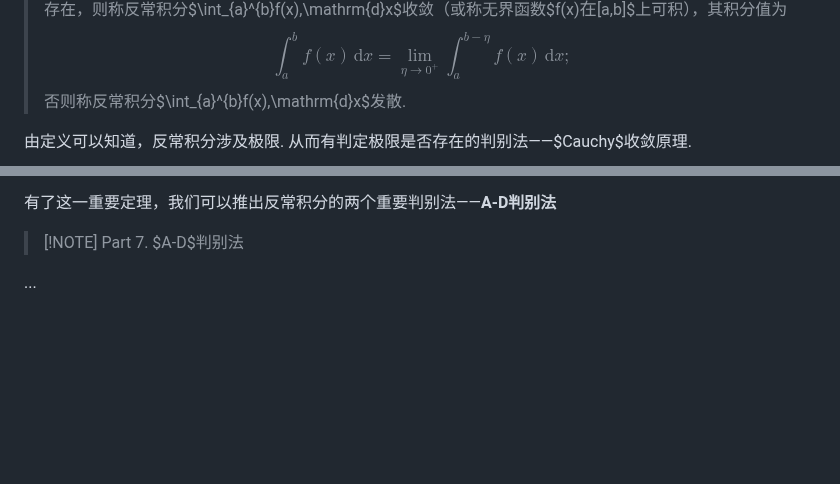
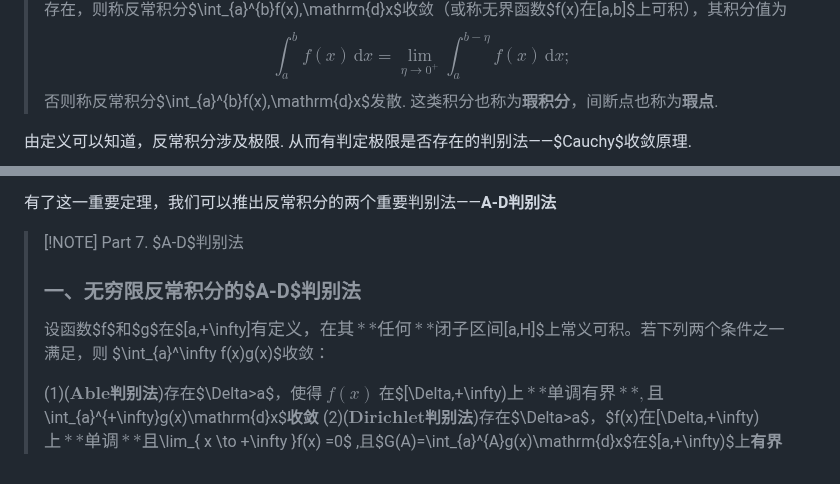
Before and after one commit to Moonlit514/Shared-Markdown, a Markdown page: 数学分析(复习)/反常积分.md, 2 parts joined by grey strips. Drawn GitHub-style; blank space fills up the shorter version.

Commit message:
vault backup: 2025-06-03 09:26:28

```diff
--- a/数学分析(复习)/反常积分.md
+++ b/数学分析(复习)/反常积分.md
@@ -23,7 +23,7 @@ $$\lim_{\eta\to0^+}\int_{a}^{b-\eta}f(x)\,\mathrm{d}x$$
 >$$
 \int_{a}^{b}f(x)\,\mathrm{d}x=\lim_{\eta\to0^+}\int_{a}^{b-\eta}f(x)\,\mathrm{d}x;$$
 >否则称反常积分$\int_{a}^{b}f(x)\,\mathrm{d}x$发散.
->
+>这类积分也称为**瑕积分**，间断点也称为**瑕点**.
 
 由定义可以知道，反常积分涉及极限. 从而有判定极限是否存在的判别法——$Cauchy$收敛原理.
 >[!NOTE]  Part 2. $Cauchy$收敛原理
@@ -135,7 +135,8 @@ $$\lim_{\eta\to0^+}\int_{a}^{b-\eta}f(x)\,\mathrm{d}x$$
 
 有了这一重要定理，我们可以推出反常积分的两个重要判别法——**A-D判别法**
 >[!NOTE] Part 7. $A-D$判别法
+>### 一、**无穷限**反常积分的$A-D$判别法
+>设函数$f$和$g$在$[a,+\infty]$有定义，在其**任何**闭子区间$[a,H]$上常义可积。若下列两个条件之一满足，则 $\int_{a}^\infty f(x)g(x)$收敛：
 >
->
-
-...
+>(1)($\mathbf{Able}$**判别法**)存在$\Delta>a$，使得 $f(x)$ 在$[\Delta,+\infty)$上**单调有界**,且$\int_{a}^{+\infty}g(x)\mathrm{d}x$**收敛**
+>(2)($\mathbf{Dirichlet}$**判别法**)存在$\Delta>a$，$f(x)$在$[\Delta,+\infty)$上**单调**且$\lim_{ x \to +\infty }f(x) =0$ ,且$G(A)=\int_{a}^{A}g(x)\mathrm{d}x$在$[a,+\infty)$上**有界**
```
Also changed, not shown: 数学分析(复习)/定积分.md (+1 -2 lines).
